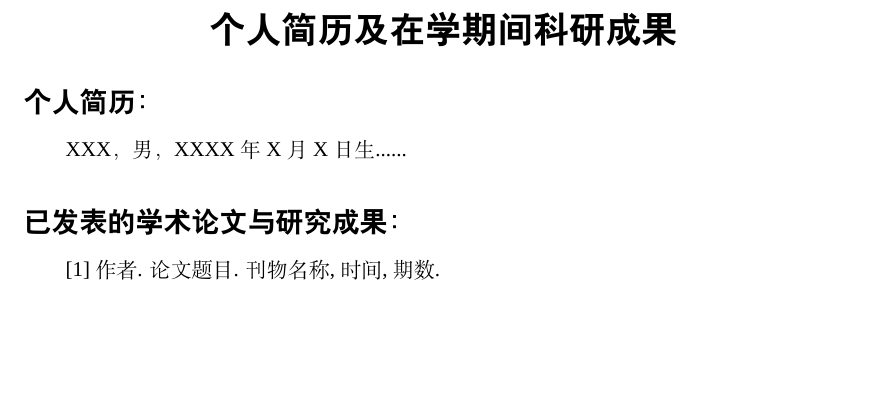
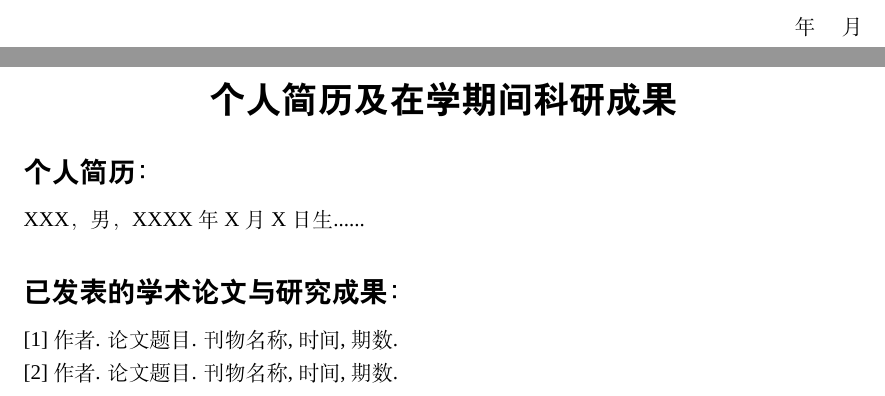
Before and after one commit to gujunhk/uibe-thesis, a LaTeX document (main.tex): part of page 11 of 11 before the commit and two parts of pages 10 and 11 of 11 after it, the two joined at a grey line, cut at the place of the change, the shorter picture padded with empty space. Compiled offline with XeLaTeX; a missing font is replaced by an installed copy or a similar font.

Commit message:
docs: Update the format and content of the acknowledgements and personal resume sections
- feat: add image and table support to UIBE thesis template
- style: adjust margins and spacing for UIBE thesis compliance
- fix: remove page headers to meet UIBE formatting requirements
- feat: enhance thesis declaration and acknowledgments formatting
- fix: resolve illegal unit of measure error in publications section

```diff
--- a/main.tex
+++ b/main.tex
@@ -231,15 +231,19 @@ Hello......（英文摘要正文）\\[1em]
 \newpage
 \section*{致\quad 谢}
 \addcontentsline{toc}{section}{致谢}
-感谢我的指导教师×××教授......
+感谢我的指导教师×××教授......\\[2cm]
+
+\hfill 年 \quad 月
 
 % 个人简历
 \newpage
 \section*{个人简历及在学期间科研成果}
 \subsection*{个人简历：}
-XXX，男，XXXX年X月X日生......
+\noindent XXX，男，XXXX年X月X日生......
 
 \subsection*{已发表的学术论文与研究成果：}
-[1] 作者. 论文题目. 刊物名称, 时间, 期数.
+\noindent [1] 作者. 论文题目. 刊物名称, 时间, 期数.
+
+\noindent [2] 作者. 论文题目. 刊物名称, 时间, 期数.
 
 \end{document}
```
Also changed, not shown: main.pdf.
